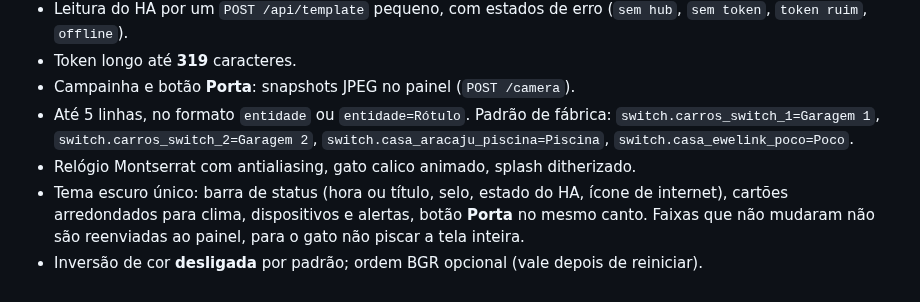
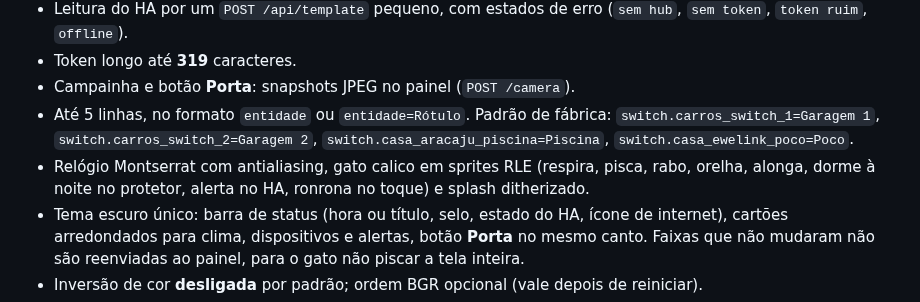
Before and after one commit to avilarezende/esp32, a Markdown page: README.md, the part around the change. GitHub-like rendering.

```diff
--- a/README.md
+++ b/README.md
@@ -37,7 +37,9 @@ flash.bat COM3
 - Até 5 linhas, no formato `entidade` ou `entidade=Rótulo`. Padrão de fábrica:
   `switch.carros_switch_1=Garagem 1`, `switch.carros_switch_2=Garagem 2`,
   `switch.casa_aracaju_piscina=Piscina`, `switch.casa_ewelink_poco=Poco`.
-- Relógio Montserrat com antialiasing, gato calico animado, splash ditherizado.
+- Relógio Montserrat com antialiasing, gato calico em sprites RLE (respira,
+  pisca, rabo, orelha, alonga, dorme à noite no protetor, alerta no HA,
+  ronrona no toque) e splash ditherizado.
 - Tema escuro único: barra de status (hora ou título, selo, estado do HA,
   ícone de internet), cartões arredondados para clima, dispositivos e alertas,
   botão **Porta** no mesmo canto. Faixas que não mudaram não são reenviadas
```
Also changed, not shown: CHANGELOG.md (+5 -2 lines), docs/GUIA.md (+10 -4 lines), docs/images/cyd-home-ha.png, docs/images/cyd-saver-ha.png, 7 other files.
